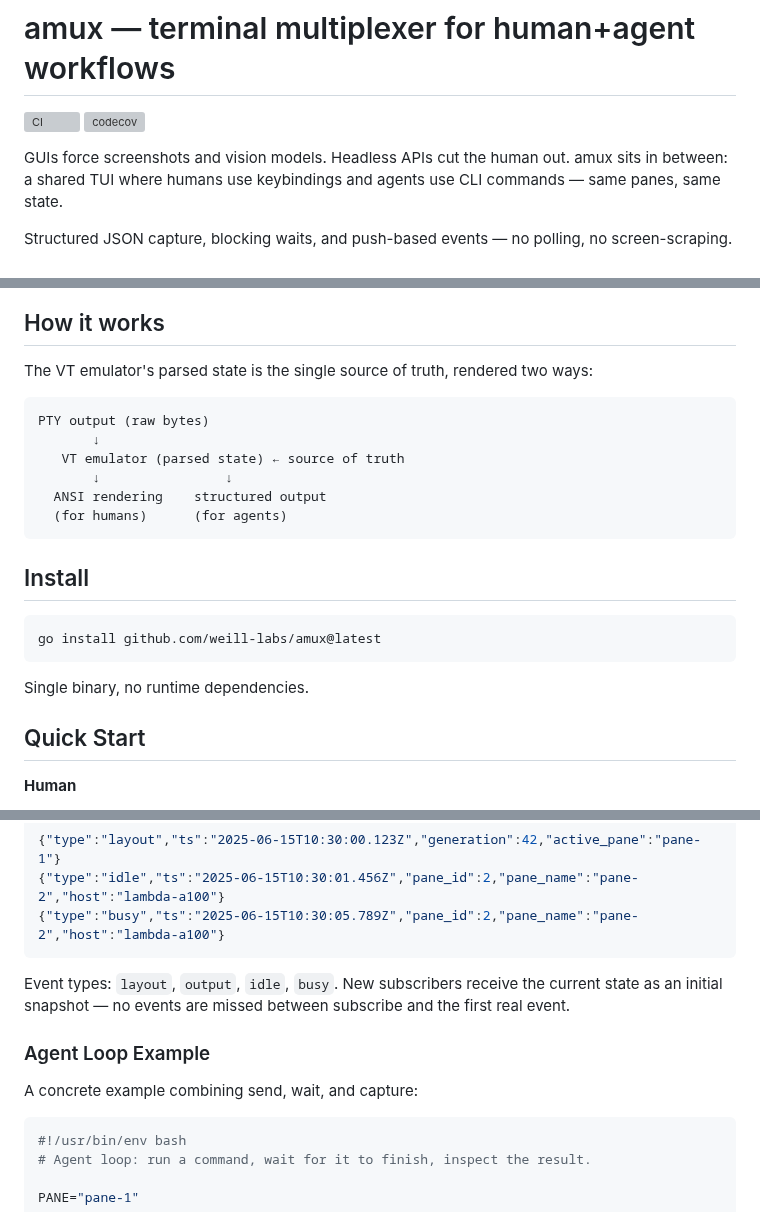
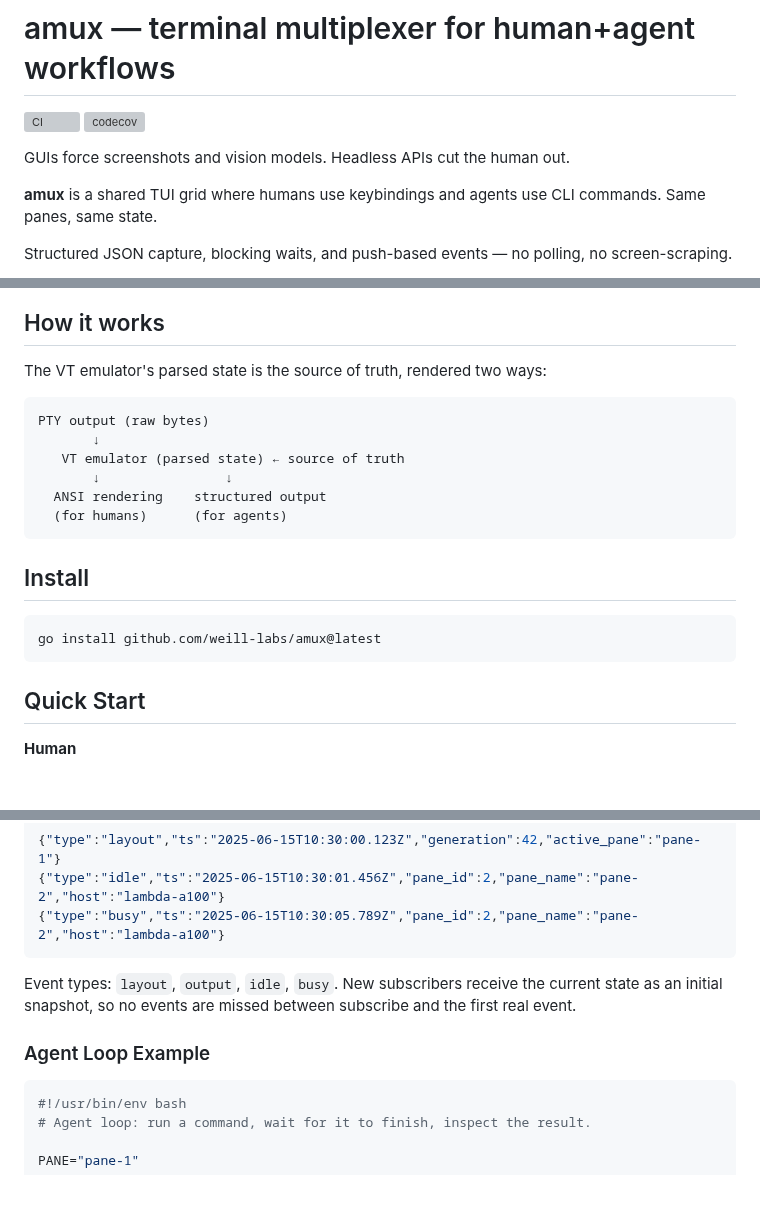
Before and after one commit to weill-labs/amux, a Markdown page: README.md, 3 parts joined by grey strips. Rendered like a GitHub page; blank space fills up the shorter version; grey boxes are pictures that could not be loaded.

Commit message:
Humanizer pass on README (#259)
## Summary

Above the fold:
- Separate pain statement from product answer with a paragraph break
- Replace "sits in between:" + em dash with "is" + period
- "Same panes, same state." as its own sentence
- Drop "single" from "single source of truth"
- Add "grid" to "shared TUI grid"
- Bold **amux** in the intro line
- Remove "Single binary, no runtime dependencies" (redundant with `go
install`)

Full README humanizer pass:
- Replace em dash with period in wait commands intro
- Replace em dash with comma in event stream description
- Remove filler intro line before agent loop example
- Remove "The amux thesis is that" — just state the fact
- Drop "canonical" from AGENTS.md description

## Review focus

Read the first 10 lines for pain/answer rhythm. Scan the rest for
remaining em dash overuse or promotional tone.

🤖 Generated with [Claude Code](https://claude.com/claude-code)

---------

Co-authored-by: Claude Opus 4.6 (1M context) <noreply@anthropic.com>

````diff
--- a/README.md
+++ b/README.md
@@ -3,7 +3,9 @@
 [![CI](https://github.com/weill-labs/amux/actions/workflows/ci.yml/badge.svg)](https://github.com/weill-labs/amux/actions/workflows/ci.yml)
 [![codecov](https://codecov.io/gh/weill-labs/amux/graph/badge.svg?token=RY0CPn9v7g)](https://codecov.io/gh/weill-labs/amux)
 
-GUIs force screenshots and vision models. Headless APIs cut the human out. amux sits in between: a shared TUI where humans use keybindings and agents use CLI commands — same panes, same state.
+GUIs force screenshots and vision models. Headless APIs cut the human out.
+
+**amux** is a shared TUI grid where humans use keybindings and agents use CLI commands. Same panes, same state.
 
 Structured JSON capture, blocking waits, and push-based events — no polling, no screen-scraping.
 
@@ -11,7 +13,7 @@ Structured JSON capture, blocking waits, and push-based events — no polling, n
 
 ## How it works
 
-The VT emulator's parsed state is the single source of truth, rendered two ways:
+The VT emulator's parsed state is the source of truth, rendered two ways:
 
 ```
 PTY output (raw bytes)
@@ -27,8 +29,6 @@ PTY output (raw bytes)
 ```bash
 go install github.com/weill-labs/amux@latest
 ```
-
-Single binary, no runtime dependencies.
 
 ## Quick Start
 
@@ -140,11 +140,9 @@ Use `amux list-clients` to discover attached client IDs for `--client` and `wait
 {"type":"busy","ts":"2025-06-15T10:30:05.789Z","pane_id":2,"pane_name":"pane-2","host":"lambda-a100"}
 ```
 
-Event types: `layout`, `output`, `idle`, `busy`. New subscribers receive the current state as an initial snapshot — no events are missed between subscribe and the first real event.
+Event types: `layout`, `output`, `idle`, `busy`. New subscribers receive the current state as an initial snapshot, so no events are missed between subscribe and the first real event.
 
 ### Agent Loop Example
-
-A concrete example combining send, wait, and capture:
 
 ```bash
 #!/usr/bin/env bash
````
Also changed, not shown: other parts of README.md (+3 -3 lines).
